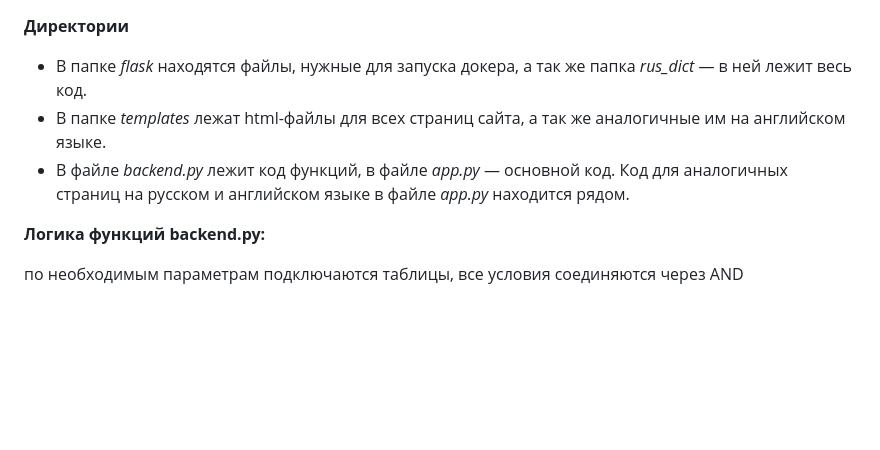
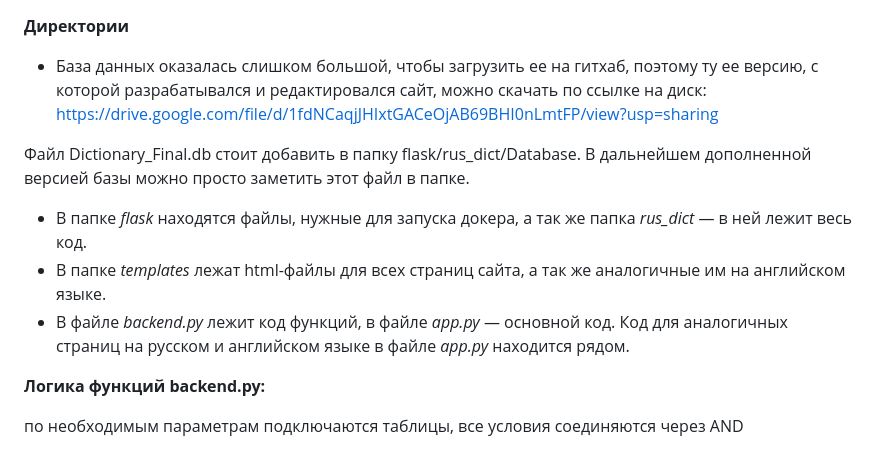
Before and after one commit to mr-gol/Dictionary-of-the-Russian-language-of-XI-XVII-centuries, a Markdown page: Сайт/readme.md, the part around the change. Drawn GitHub-style; blank space fills up the shorter version.

```diff
--- a/Сайт/О логике кода.md
+++ b/Сайт/readme.md
@@ -1,8 +1,14 @@
 **Директории**
+
+* База данных оказалась слишком большой, чтобы загрузить ее на гитхаб, поэтому ту ее версию, с которой разрабатывался и редактировался сайт, можно скачать по ссылке на диск: https://drive.google.com/file/d/1fdNCaqjJHIxtGACeOjAB69BHI0nLmtFP/view?usp=sharing
+
+Файл Dictionary_Final.db стоит добавить в папку flask/rus_dict/Database. В дальнейшем дополненной версией базы можно просто заметить этот файл в папке.
 
 * В папке *flask* находятся файлы, нужные для запуска докера, а так же папка *rus_dict* — в ней лежит весь код.
 * В папке *templates* лежат html-файлы для всех страниц сайта, а так же аналогичные им на английском языке.
 * В файле *backend.py* лежит код функций, в файле *app.py* — основной код. Код для аналогичных страниц на русском и английском языке в файле *app.py* находится рядом.
+
+
 
 **Логика функций backend.py:**
 
```
